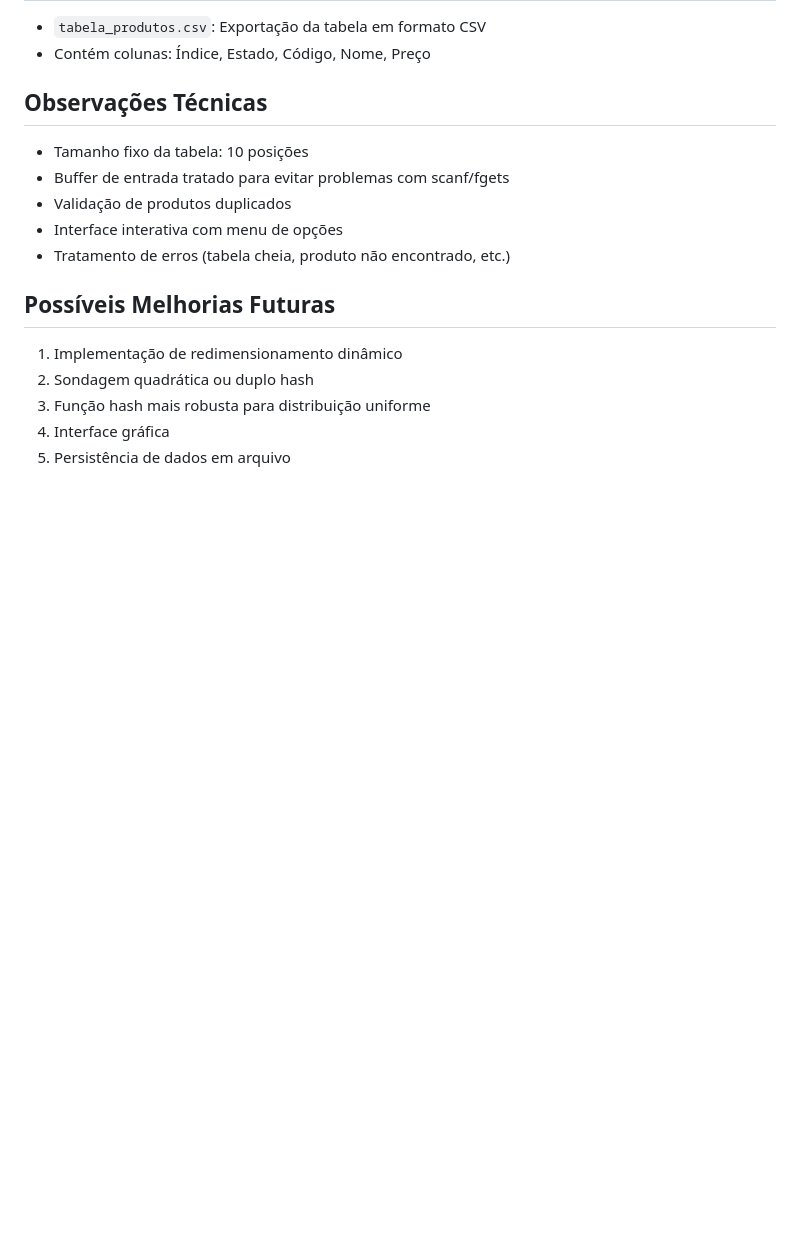
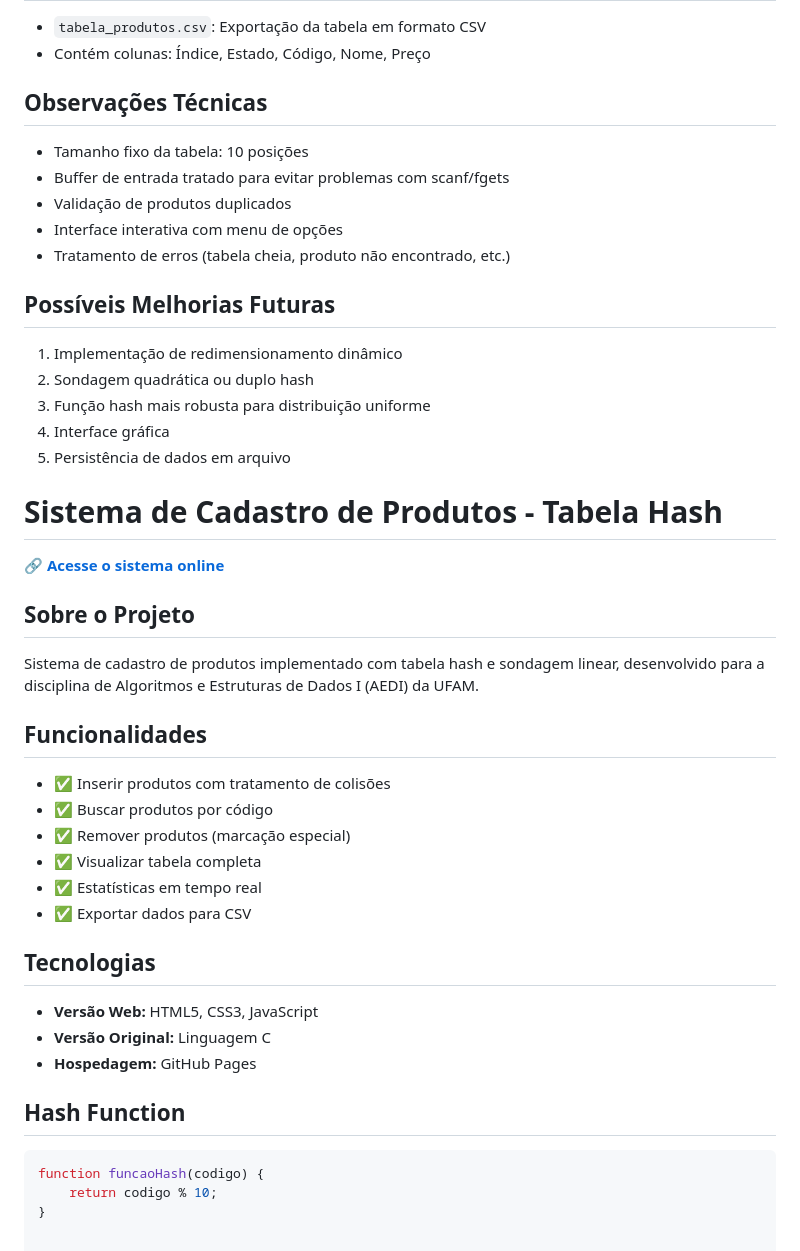
Before and after one commit to FelpsRanger/Trabalho-Pratico-Implementa-cao-de-Tabela-Hash-com-Vetor-e-Sondagem-Linear, a Markdown page: README.md, the part around the change. Rendered like a GitHub page; blank space fills up the shorter version.

````diff
--- a/README.md
+++ b/README.md
@@ -122,3 +122,28 @@ Ao remover um produto, a posição é marcada como REMOVIDO, não VAZIO, garanti
 3. Função hash mais robusta para distribuição uniforme
 4. Interface gráfica
 5. Persistência de dados em arquivo
+# Sistema de Cadastro de Produtos - Tabela Hash
+
+🔗 **[Acesse o sistema online](https://[SEU_USUARIO.github.io/tabela-hash-aedi](https://felpsranger.github.io/Trabalho-Pratico-Implementa-cao-de-Tabela-Hash-com-Vetor-e-Sondagem-Linear/))**
+
+## Sobre o Projeto
+Sistema de cadastro de produtos implementado com tabela hash e sondagem linear, desenvolvido para a disciplina de Algoritmos e Estruturas de Dados I (AEDI) da UFAM.
+
+## Funcionalidades
+- ✅ Inserir produtos com tratamento de colisões
+- ✅ Buscar produtos por código
+- ✅ Remover produtos (marcação especial)
+- ✅ Visualizar tabela completa
+- ✅ Estatísticas em tempo real
+- ✅ Exportar dados para CSV
+
+## Tecnologias
+- **Versão Web:** HTML5, CSS3, JavaScript
+- **Versão Original:** Linguagem C
+- **Hospedagem:** GitHub Pages
+
+## Hash Function
+```javascript
+function funcaoHash(codigo) {
+    return codigo % 10;
+}
````
